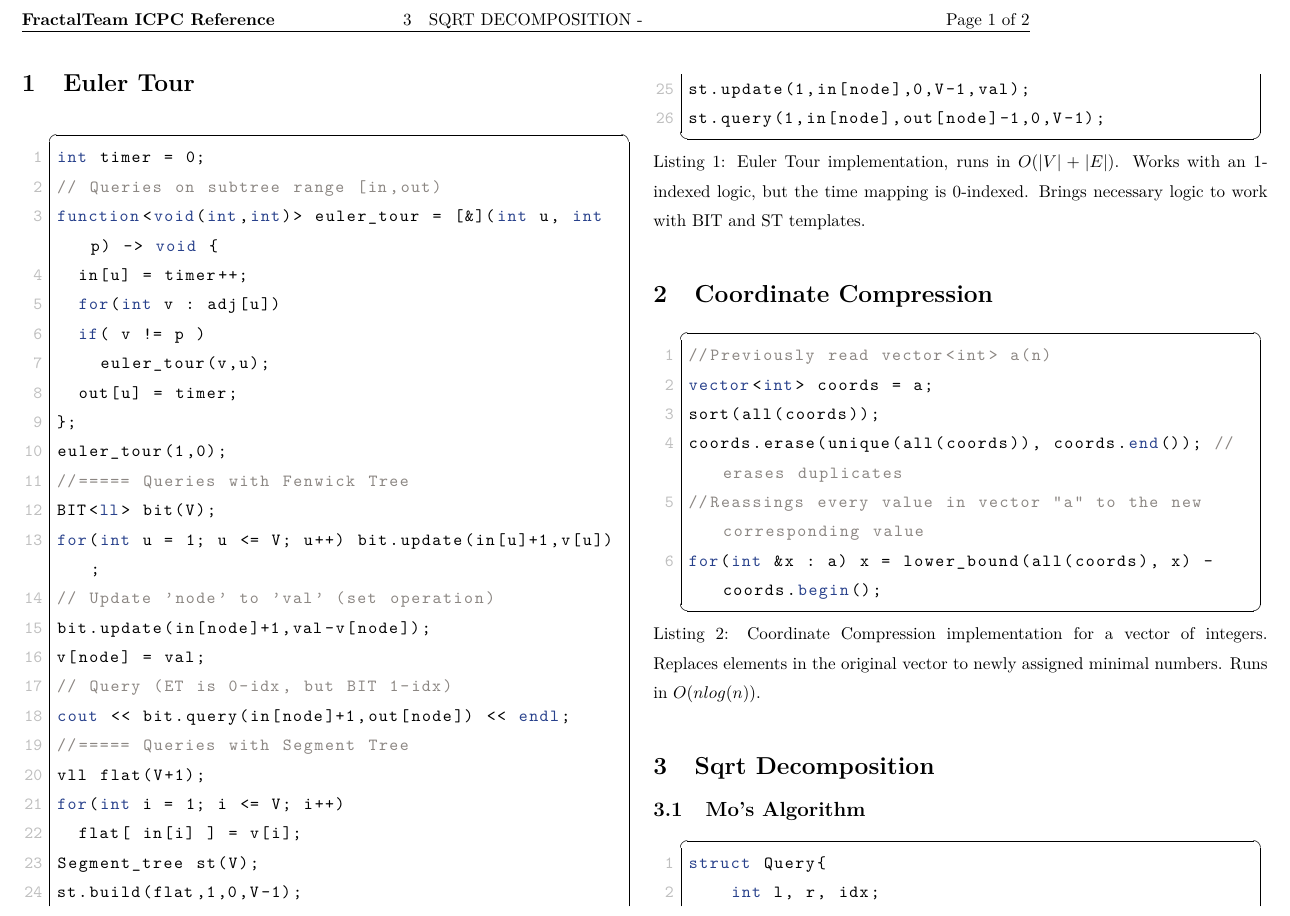
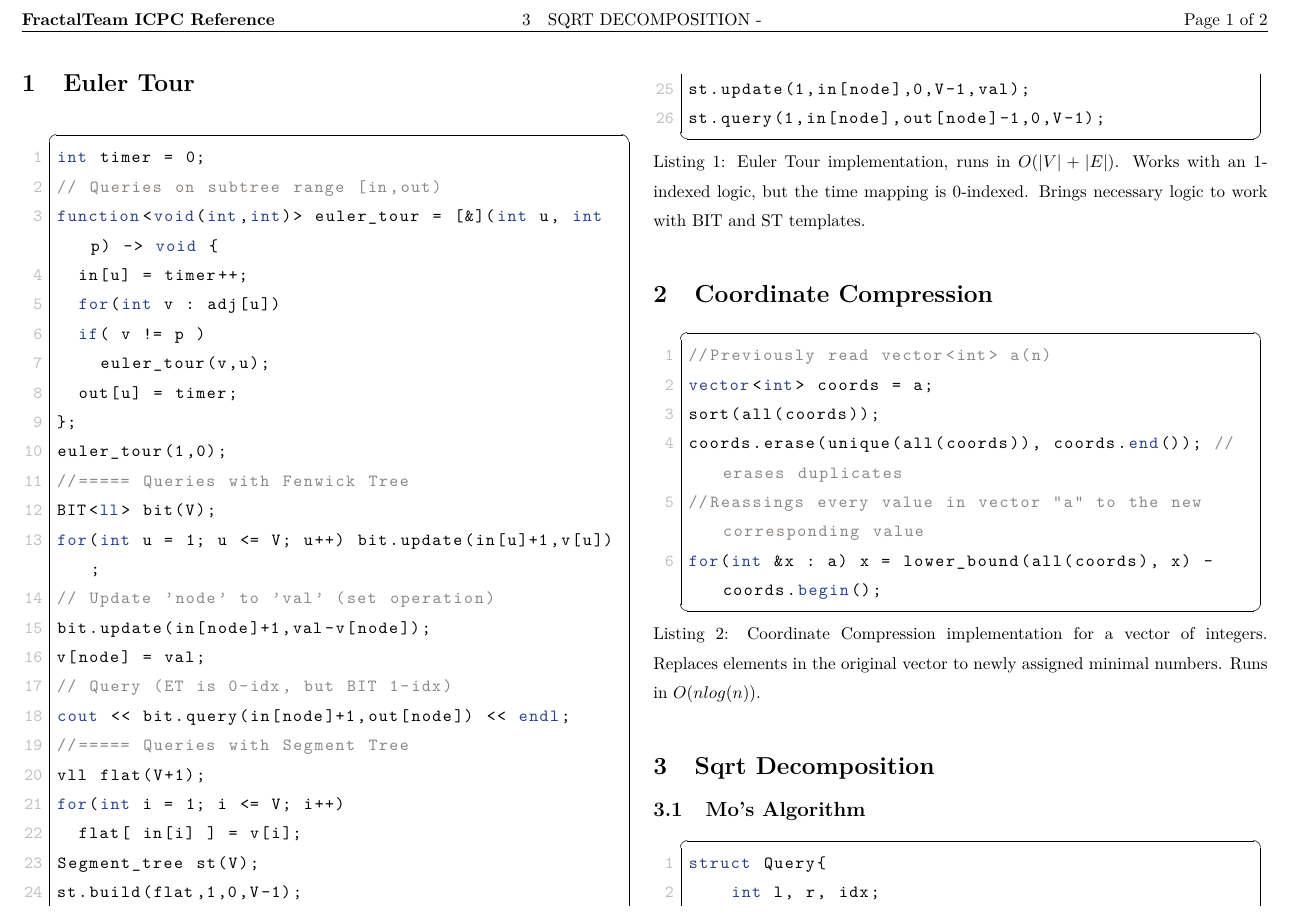
Before and after one commit to Oscar-Cabr/Reference-ICPC, a LaTeX document (complement.tex, which reads config/header.tex): part of page 1 of 2, cut so that both start at the same text. Compiled offline with pdfLaTeX.

Commit message:
fixed: header at full column width

```diff
--- a/config/header.tex
+++ b/config/header.tex
@@ -4,3 +4,5 @@
 \fancyhead[RO]{Page \thepage\ of \pageref{LastPage}}
 \renewcommand{\headrulewidth}{0.4pt}
 \fancyfoot{}
+\setlength{\headwidth}{\dimexpr\paperwidth - 4cm\relax}
+\fancyhfoffset[LO,RE]{0pt}
```
Also changed, not shown: reference.pdf.
